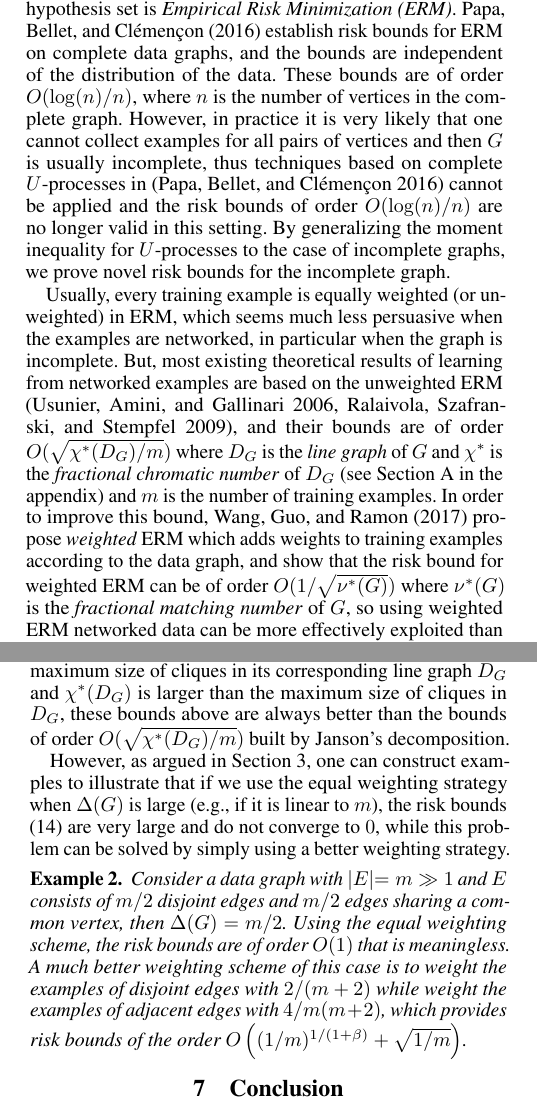
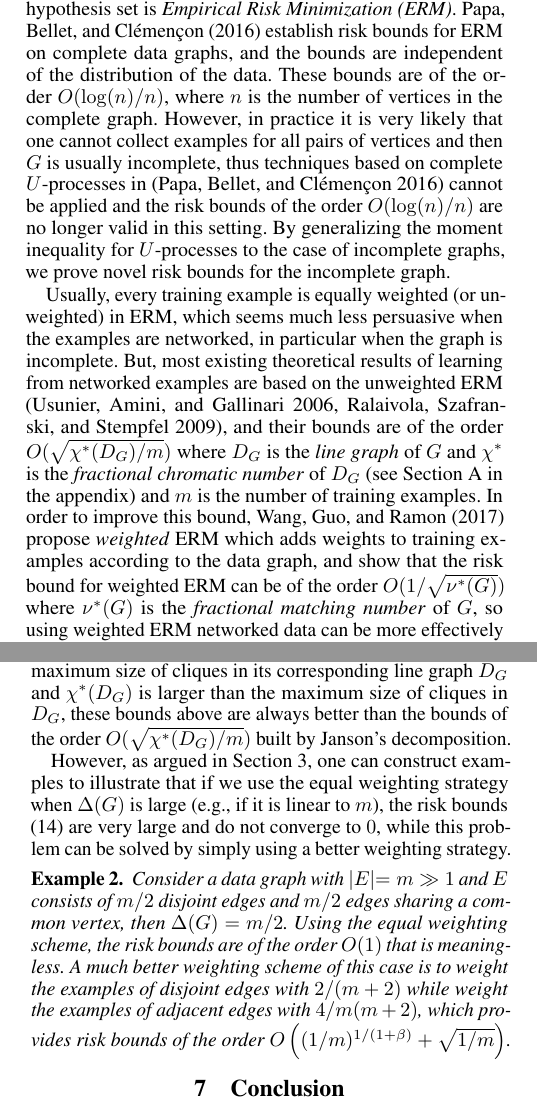
Before and after one commit to lucienwang1009/AAAI_Networked_Risk_Bounds, a LaTeX paper (On_the_ERM_Principle_with_Networked_Data.tex): two parts of the columns of pages 1 and 7 of 19, joined at a grey line, cut so that both start at the same text. Compiled offline with pdfLaTeX.

Commit message:
Update on Overleaf.

```diff
--- a/On_the_ERM_Principle_with_Networked_Data.tex
+++ b/On_the_ERM_Principle_with_Networked_Data.tex
@@ -178,14 +178,14 @@ Every vertex of $G$ is an object and described by a feature vector $X\in \xspace
 
 A widely used principle to select a proper model from a hypothesis set is \emph{Empirical Risk Minimization (ERM)}. %, which estimates the loss of every model by averaging its empirical errors on training examples and chooses the model with the minimum empirical risk.
 \citet{papa2016graph} establish risk bounds for ERM on complete data graphs, and the bounds are independent of the distribution of the data.
-These bounds are of order $O(\log(n)/n)$, where $n$ is the number of vertices in the complete graph.
-However, in practice it is very likely that one cannot collect examples for all pairs of vertices and then $G$ is usually incomplete, thus techniques based on complete $U$-processes in \cite{papa2016graph} cannot be applied and the risk bounds of order $O(\log(n)/n)$ are no longer valid in this setting.
+These bounds are of the order $O(\log(n)/n)$, where $n$ is the number of vertices in the complete graph.
+However, in practice it is very likely that one cannot collect examples for all pairs of vertices and then $G$ is usually incomplete, thus techniques based on complete $U$-processes in \cite{papa2016graph} cannot be applied and the risk bounds of the order $O(\log(n)/n)$ are no longer valid in this setting.
 By generalizing the moment inequality for $U$-processes to the case of incomplete graphs, we prove novel risk bounds for the incomplete graph.
 
-Usually, every training example is equally weighted (or unweighted) in ERM, which seems much less persuasive when the examples are networked, in particular when the graph is incomplete. But, most existing theoretical results of learning from networked examples are based on the unweighted ERM \cite{Usunier2005,ralaivola2009chromatic}, and their bounds are of order $O(\sqrt{\chi^*(D_G)/m})$ where $D_G$ is the \emph{line graph} of $G$ and $\chi^*$ is the \emph{fractional chromatic number} of $D_G$ (see Section~\ref{sec:fractional_coloring_approach} in the appendix) and $m$ is the number of training examples.
+Usually, every training example is equally weighted (or unweighted) in ERM, which seems much less persuasive when the examples are networked, in particular when the graph is incomplete. But, most existing theoretical results of learning from networked examples are based on the unweighted ERM \cite{Usunier2005,ralaivola2009chromatic}, and their bounds are of the order $O(\sqrt{\chi^*(D_G)/m})$ where $D_G$ is the \emph{line graph} of $G$ and $\chi^*$ is the \emph{fractional chromatic number} of $D_G$ (see Section~\ref{sec:fractional_coloring_approach} in the appendix) and $m$ is the number of training examples.
 In order to improve this bound, \citet{wang2017learning} propose \emph{weighted} ERM %\emph{(weighted ERM)},
 which adds weights to training examples
-according to the data graph, and show that the risk bound for weighted ERM can be of order $O(1/\sqrt{\nu^*(G)})$ where $\nu^*(G)$ is the \emph{fractional matching number} of $G$, so using weighted ERM networked data can be more effectively exploited than the equal weighting method, as basic graph theory tells us $\nu^*_G\ge m / \chi^*(D_G)$.
+according to the data graph, and show that the risk bound for weighted ERM can be of the order $O(1/\sqrt{\nu^*(G)})$ where $\nu^*(G)$ is the \emph{fractional matching number} of $G$, so using weighted ERM networked data can be more effectively exploited than the equal weighting method, as basic graph theory tells us $\nu^*_G\ge m / \chi^*(D_G)$.
 However, \citet{wang2017learning} (in fact, \citet{Usunier2005} and \citet{ralaivola2009chromatic} also) assume that any two examples can be arbitrarily correlated if they share a vertex, which cannot lead to an $O(\log(n)/n)$ bound when the graph is complete.
 
 We show that the \emph{``low-noise'' condition}, also called the \emph{Mammen-Tsybakov noise condition}  \cite{Mammen1998Smooth}, which is commonly assumed in many typical learning problems with networked data, e.g., ranking \cite{clemenccon2008ranking} and graph reconstruction \cite{papa2016graph}, can be used to reasonably bound the dependencies of two examples that share a common vertex and then leads to \emph{tighter} risk bounds.
@@ -934,13 +934,13 @@ using equal weighting scheme, the risk bounds are of the order
     O((\frac{\Delta(G)}{m})^{1/(1+\complexbound{})} + \frac{1}{\sqrt{m}}),
 \end{equation}
 if $\delta\in (\exp(-m/\Delta(G)),1]$. In some cases, such as bounded degree graphs and complete graphs, this scheme provides reasonable risk bounds.
-Note that $\Delta(G)$ is smaller than the maximum size of cliques in its corresponding line graph $D_G$ and $\fcoloring{}(D_G)$ is larger than the maximum size of cliques in $D_G$, these bounds above are always better than the bounds of order $O(\sqrt{\fcoloring{}(D_G)/m})$ built by Janson's decomposition.
+Note that $\Delta(G)$ is smaller than the maximum size of cliques in its corresponding line graph $D_G$ and $\fcoloring{}(D_G)$ is larger than the maximum size of cliques in $D_G$, these bounds above are always better than the bounds of the order $O(\sqrt{\fcoloring{}(D_G)/m})$ built by Janson's decomposition.
 
 However, as argued in Section~\ref{sub:intiutions},
 % \todo{@Lucien: this ref}
 one can construct examples to illustrate that if we use the equal weighting strategy when $\Delta(G)$ is large (e.g., if it is linear to $m$), the risk bounds \eqref{eq:equally_weighting_scheme} are very large and do not converge to $0$, while this problem can be solved by simply using a better weighting strategy.
 \begin{example}
-Consider a data graph with $|E|=m \gg 1$ and $E$ consists of $m/2$ disjoint edges and $m/2$ edges sharing a common vertex, then $\Delta(G)=m/2$. Using the equal weighting scheme, the risk bounds are of order $O(1)$ that is meaningless. A much better weighting scheme of this case is to weight the examples of disjoint edges with $2/(m+2)$ while weight the examples of adjacent edges with $4/m(m+2)$, which provides risk bounds of the order $O\left((1/m)^{1/(1+\complexbound{})} + \sqrt{1/m}\right)$. %\footnote{This example is only used to show the necessity of weighting, and the order cannot be improved by any approach.}.
+Consider a data graph with $|E|=m \gg 1$ and $E$ consists of $m/2$ disjoint edges and $m/2$ edges sharing a common vertex, then $\Delta(G)=m/2$. Using the equal weighting scheme, the risk bounds are of the order $O(1)$ that is meaningless. A much better weighting scheme of this case is to weight the examples of disjoint edges with $2/(m+2)$ while weight the examples of adjacent edges with $4/m(m+2)$, which provides risk bounds of the order $O\left((1/m)^{1/(1+\complexbound{})} + \sqrt{1/m}\right)$. %\footnote{This example is only used to show the necessity of weighting, and the order cannot be improved by any approach.}.
 %\[O(\frac{2}{m+4})^{1/(1+\complexbound{})} + \sqrt{\frac{2}{m} - \frac{16}{(m+4)^2}}).\]
 \end{example}
 
```
